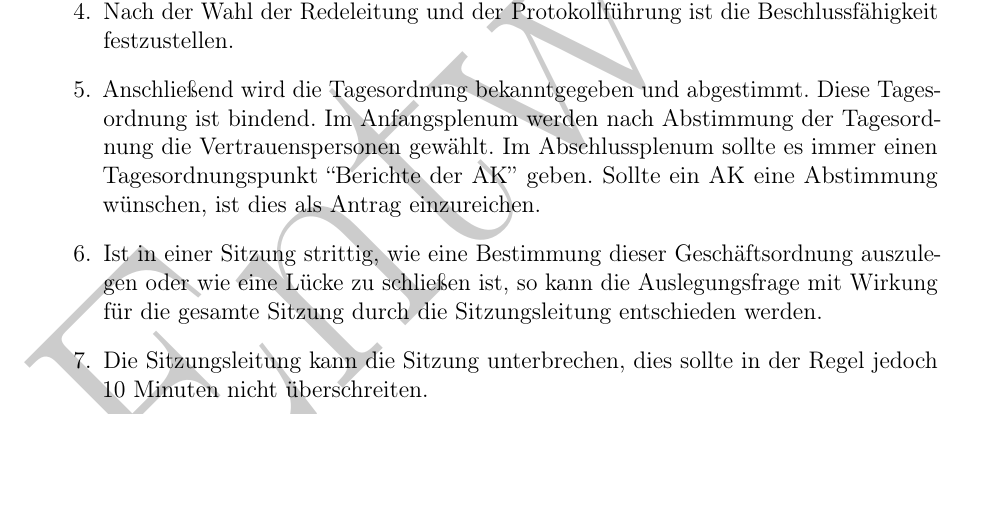
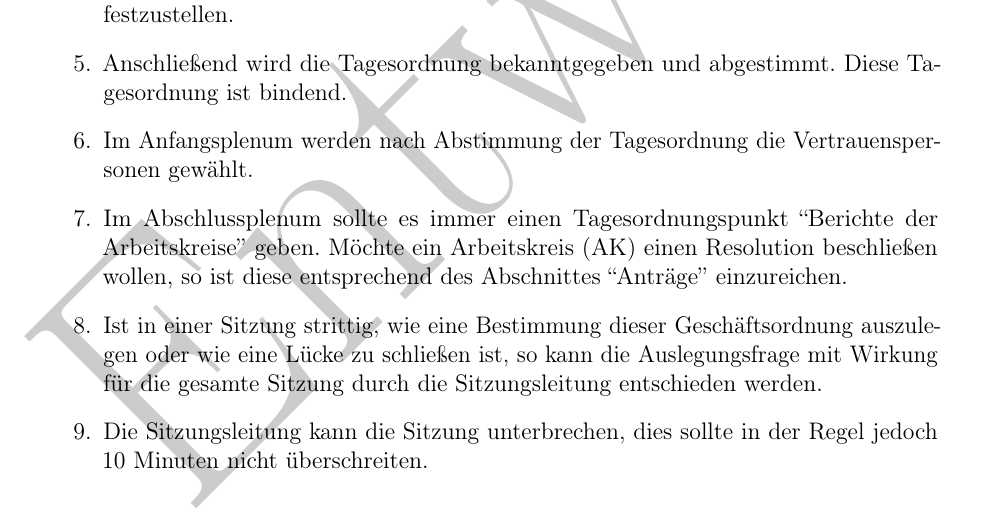
Before and after one commit to ZaPF/Geschaeftsordnung_ZaPF, a LaTeX document (go.tex): part of page 1 of 5, cut so that both start at the same text, the shorter picture padded with empty space. Compiled offline with pdfLaTeX.

Commit message:
Trennung des Absatzes was nach der Tagesordnungsbstimmung passiert

```diff
--- a/go.tex
+++ b/go.tex
@@ -45,11 +45,14 @@ männliche TeilnehmerInnen der ZaPF.}
 
   \item Anschließend wird die Tagesordnung bekanntgegeben und abgestimmt.
         Diese Tagesordnung ist bindend.
-        Im Anfangsplenum werden nach Abstimmung der Tagesordnung die
+
+  \item Im Anfangsplenum werden nach Abstimmung der Tagesordnung die
         Vertrauenspersonen gewählt.
-        Im Abschlussplenum sollte es immer einen Tagesordnungspunkt ``Berichte
-        der AK'' geben.
-        Sollte ein AK eine Abstimmung wünschen, ist dies als Antrag einzureichen.
+
+  \item Im Abschlussplenum sollte es immer einen Tagesordnungspunkt ``Berichte
+        der Arbeitskreise'' geben.
+        Möchte ein Arbeitskreis (AK) einen Resolution beschließen wollen, so
+        ist diese entsprechend des Abschnittes ``Anträge'' einzureichen.
 
   \item Ist in einer Sitzung strittig, wie eine Bestimmung dieser Geschäftsordnung
         auszulegen oder wie eine Lücke zu schließen ist, so kann die Auslegungsfrage
```
